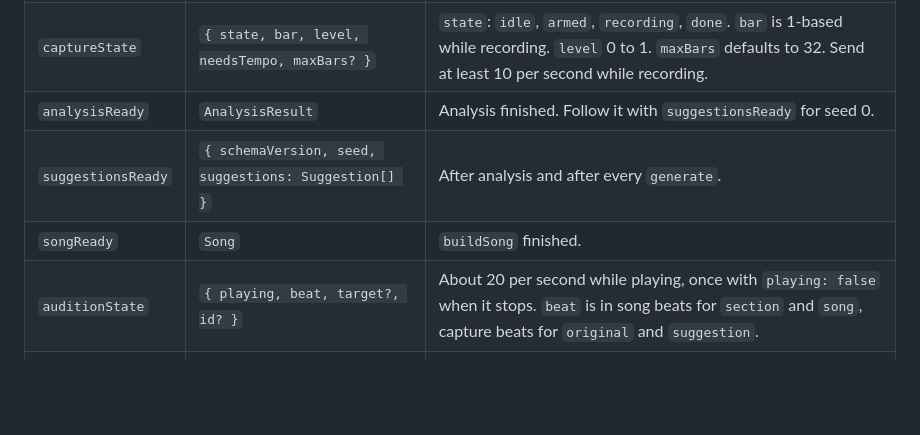
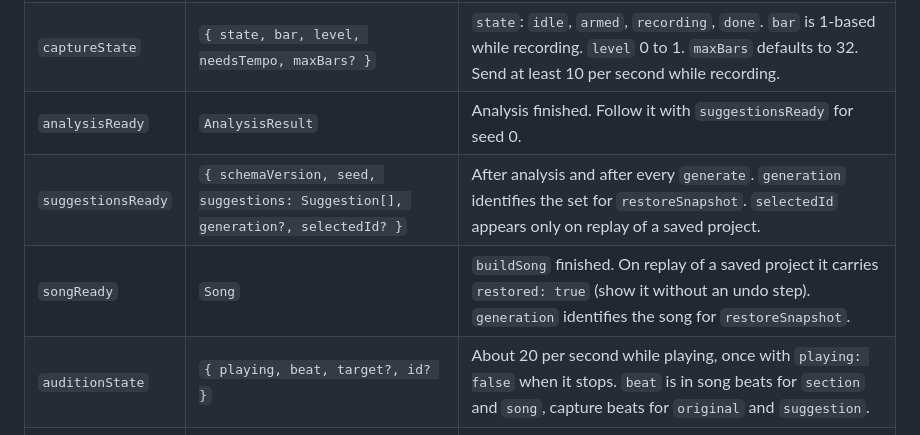
Before and after one commit to MyindMedia/Second-Opinion, a Markdown page: docs/bridge-contract.md, the part around one of its changes. Drawn GitHub-style; blank space fills up the shorter version.

```diff
--- a/docs/bridge-contract.md
+++ b/docs/bridge-contract.md
@@ -55,8 +58,8 @@ and bump `schemaVersion` on any breaking change. This supersedes the list in PRD
 | `progress` | `{ stage, pct }` | `stage` is `preparing`, `transcribing`, `harmony`, `suggestions` (analysis, in order) or `song` (Build out). `pct` 0 to 100 within the stage. |
 | `captureState` | `{ state, bar, level, needsTempo, maxBars? }` | `state`: `idle`, `armed`, `recording`, `done`. `bar` is 1-based while recording. `level` 0 to 1. `maxBars` defaults to 32. Send at least 10 per second while recording. |
 | `analysisReady` | `AnalysisResult` | Analysis finished. Follow it with `suggestionsReady` for seed 0. |
-| `suggestionsReady` | `{ schemaVersion, seed, suggestions: Suggestion[] }` | After analysis and after every `generate`. |
-| `songReady` | `Song` | `buildSong` finished. |
+| `suggestionsReady` | `{ schemaVersion, seed, suggestions: Suggestion[], generation?, selectedId? }` | After analysis and after every `generate`. `generation` identifies the set for `restoreSnapshot`. `selectedId` appears only on replay of a saved project. |
+| `songReady` | `Song` | `buildSong` finished. On replay of a saved project it carries `restored: true` (show it without an undo step). `generation` identifies the song for `restoreSnapshot`. |
 | `auditionState` | `{ playing, beat, target?, id? }` | About 20 per second while playing, once with `playing: false` when it stops. `beat` is in song beats for `section` and `song`, capture beats for `original` and `suggestion`. |
 | `transport` | `{ playing, bpm, ppq, numerator, denominator, hasTempo }` | Existing. |
 | `error` | `{ code, message }` | See error codes. |
```
Also changed, not shown: other parts of docs/bridge-contract.md (+10 -1 lines), docs/adr/0011-session-persistence.md (added, +69 -0 lines).
